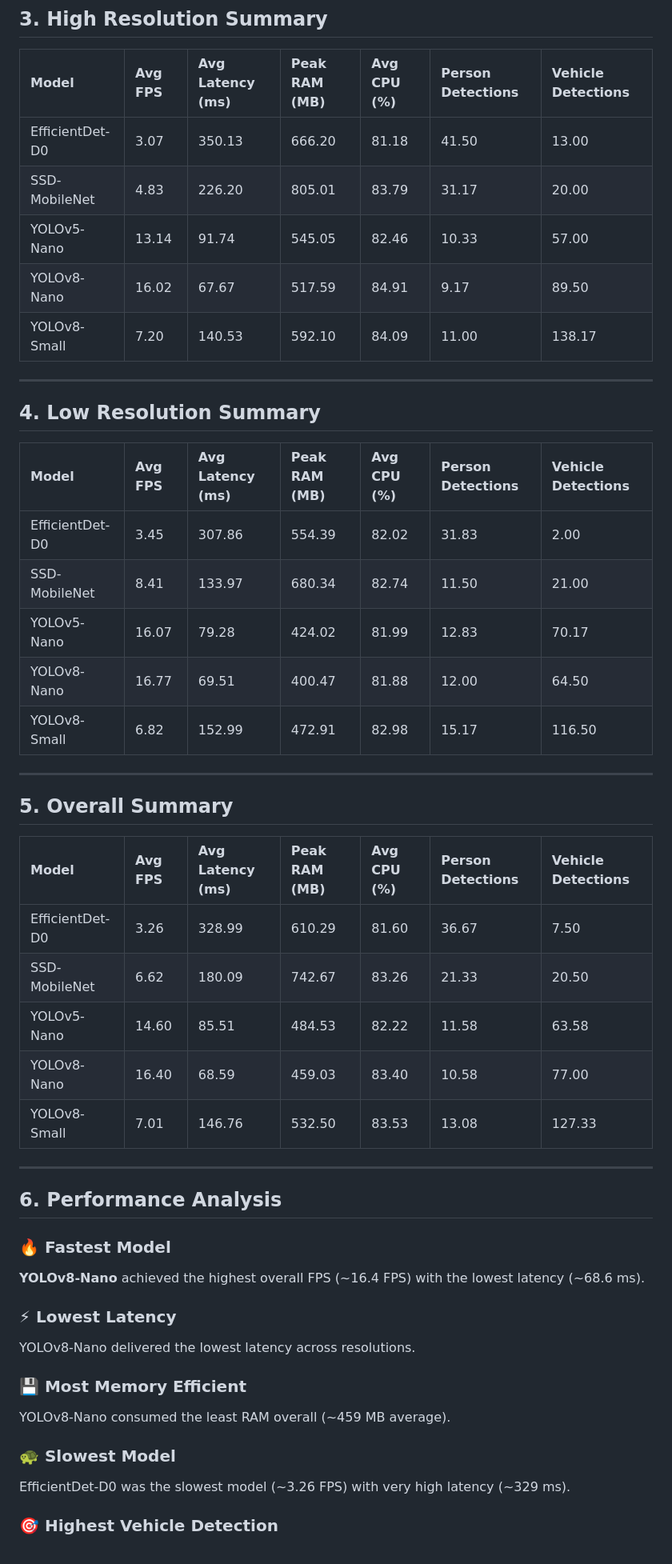
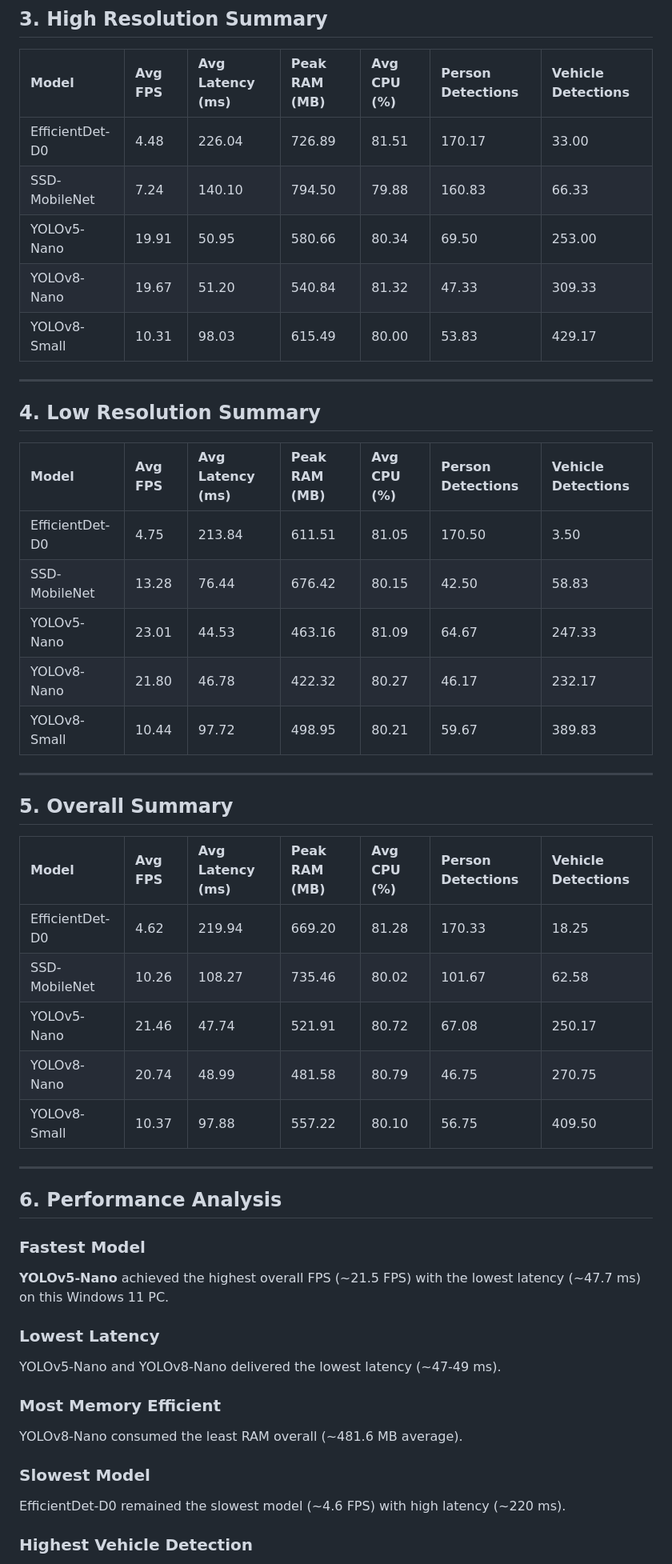
Before and after one commit to Onyelechie/bil_security_ml, a Markdown page: benchmark/benchmark_report.md, the part around one of its changes. Shown at 80% size. GitHub-like rendering.

```diff
--- a/benchmark/benchmark_report.md
+++ b/benchmark/benchmark_report.md
@@ -39,11 +45,11 @@
 
 | Model | Avg FPS | Avg Latency (ms) | Peak RAM (MB) | Avg CPU (%) | Person Detections | Vehicle Detections |
 | :--- | :--- | :--- | :--- | :--- | :--- | :--- |
-| EfficientDet-D0 | 3.07 | 350.13 | 666.20 | 81.18 | 41.50 | 13.00 |
-| SSD-MobileNet | 4.83 | 226.20 | 805.01 | 83.79 | 31.17 | 20.00 |
-| YOLOv5-Nano | 13.14 | 91.74 | 545.05 | 82.46 | 10.33 | 57.00 |
-| YOLOv8-Nano | 16.02 | 67.67 | 517.59 | 84.91 | 9.17 | 89.50 |
-| YOLOv8-Small | 7.20 | 140.53 | 592.10 | 84.09 | 11.00 | 138.17 |
+| EfficientDet-D0 | 4.48 | 226.04 | 726.89 | 81.51 | 170.17 | 33.00 |
+| SSD-MobileNet | 7.24 | 140.10 | 794.50 | 79.88 | 160.83 | 66.33 |
+| YOLOv5-Nano | 19.91 | 50.95 | 580.66 | 80.34 | 69.50 | 253.00 |
+| YOLOv8-Nano | 19.67 | 51.20 | 540.84 | 81.32 | 47.33 | 309.33 |
+| YOLOv8-Small | 10.31 | 98.03 | 615.49 | 80.00 | 53.83 | 429.17 |
 
 ---
 
@@ -51,11 +57,11 @@
 
 | Model | Avg FPS | Avg Latency (ms) | Peak RAM (MB) | Avg CPU (%) | Person Detections | Vehicle Detections |
 | :--- | :--- | :--- | :--- | :--- | :--- | :--- |
-| EfficientDet-D0 | 3.45 | 307.86 | 554.39 | 82.02 | 31.83 | 2.00 |
-| SSD-MobileNet | 8.41 | 133.97 | 680.34 | 82.74 | 11.50 | 21.00 |
-| YOLOv5-Nano | 16.07 | 79.28 | 424.02 | 81.99 | 12.83 | 70.17 |
-| YOLOv8-Nano | 16.77 | 69.51 | 400.47 | 81.88 | 12.00 | 64.50 |
-| YOLOv8-Small | 6.82 | 152.99 | 472.91 | 82.98 | 15.17 | 116.50 |
+| EfficientDet-D0 | 4.75 | 213.84 | 611.51 | 81.05 | 170.50 | 3.50 |
+| SSD-MobileNet | 13.28 | 76.44 | 676.42 | 80.15 | 42.50 | 58.83 |
+| YOLOv5-Nano | 23.01 | 44.53 | 463.16 | 81.09 | 64.67 | 247.33 |
+| YOLOv8-Nano | 21.80 | 46.78 | 422.32 | 80.27 | 46.17 | 232.17 |
+| YOLOv8-Small | 10.44 | 97.72 | 498.95 | 80.21 | 59.67 | 389.83 |
 
 ---
 
@@ -63,31 +69,31 @@
 
 | Model | Avg FPS | Avg Latency (ms) | Peak RAM (MB) | Avg CPU (%) | Person Detections | Vehicle Detections |
 | :--- | :--- | :--- | :--- | :--- | :--- | :--- |
-| EfficientDet-D0 | 3.26 | 328.99 | 610.29 | 81.60 | 36.67 | 7.50 |
-| SSD-MobileNet | 6.62 | 180.09 | 742.67 | 83.26 | 21.33 | 20.50 |
-| YOLOv5-Nano | 14.60 | 85.51 | 484.53 | 82.22 | 11.58 | 63.58 |
-| YOLOv8-Nano | 16.40 | 68.59 | 459.03 | 83.40 | 10.58 | 77.00 |
-| YOLOv8-Small | 7.01 | 146.76 | 532.50 | 83.53 | 13.08 | 127.33 |
+| EfficientDet-D0 | 4.62 | 219.94 | 669.20 | 81.28 | 170.33 | 18.25 |
+| SSD-MobileNet | 10.26 | 108.27 | 735.46 | 80.02 | 101.67 | 62.58 |
+| YOLOv5-Nano | 21.46 | 47.74 | 521.91 | 80.72 | 67.08 | 250.17 |
+| YOLOv8-Nano | 20.74 | 48.99 | 481.58 | 80.79 | 46.75 | 270.75 |
+| YOLOv8-Small | 10.37 | 97.88 | 557.22 | 80.10 | 56.75 | 409.50 |
 
 ---
 
 ## 6. Performance Analysis
 
-### 🔥 Fastest Model
+###  Fastest Model
 
-**YOLOv8-Nano** achieved the highest overall FPS (~16.4 FPS) with the lowest latency (~68.6 ms).
+**YOLOv5-Nano** achieved the highest overall FPS (~21.5 FPS) with the lowest latency (~47.7 ms) on this Windows 11 PC.
 
-### ⚡ Lowest Latency
+###  Lowest Latency
 
-YOLOv8-Nano delivered the lowest latency across resolutions.
+YOLOv5-Nano and YOLOv8-Nano delivered the lowest latency (~47-49 ms).
 
-### 💾 Most Memory Efficient
+###  Most Memory Efficient
 
-YOLOv8-Nano consumed the least RAM overall (~459 MB average).
+YOLOv8-Nano consumed the least RAM overall (~481.6 MB average).
 
-### 🐢 Slowest Model
+###  Slowest Model
 
-EfficientDet-D0 was the slowest model (~3.26 FPS) with very high latency (~329 ms).
+EfficientDet-D0 remained the slowest model (~4.6 FPS) with high latency (~220 ms).
 
-### 🎯 Highest Vehicle Detection
+###  Highest Vehicle Detection
 
```
Also changed, not shown: other parts of benchmark/benchmark_report.md (+30 -23 lines).
